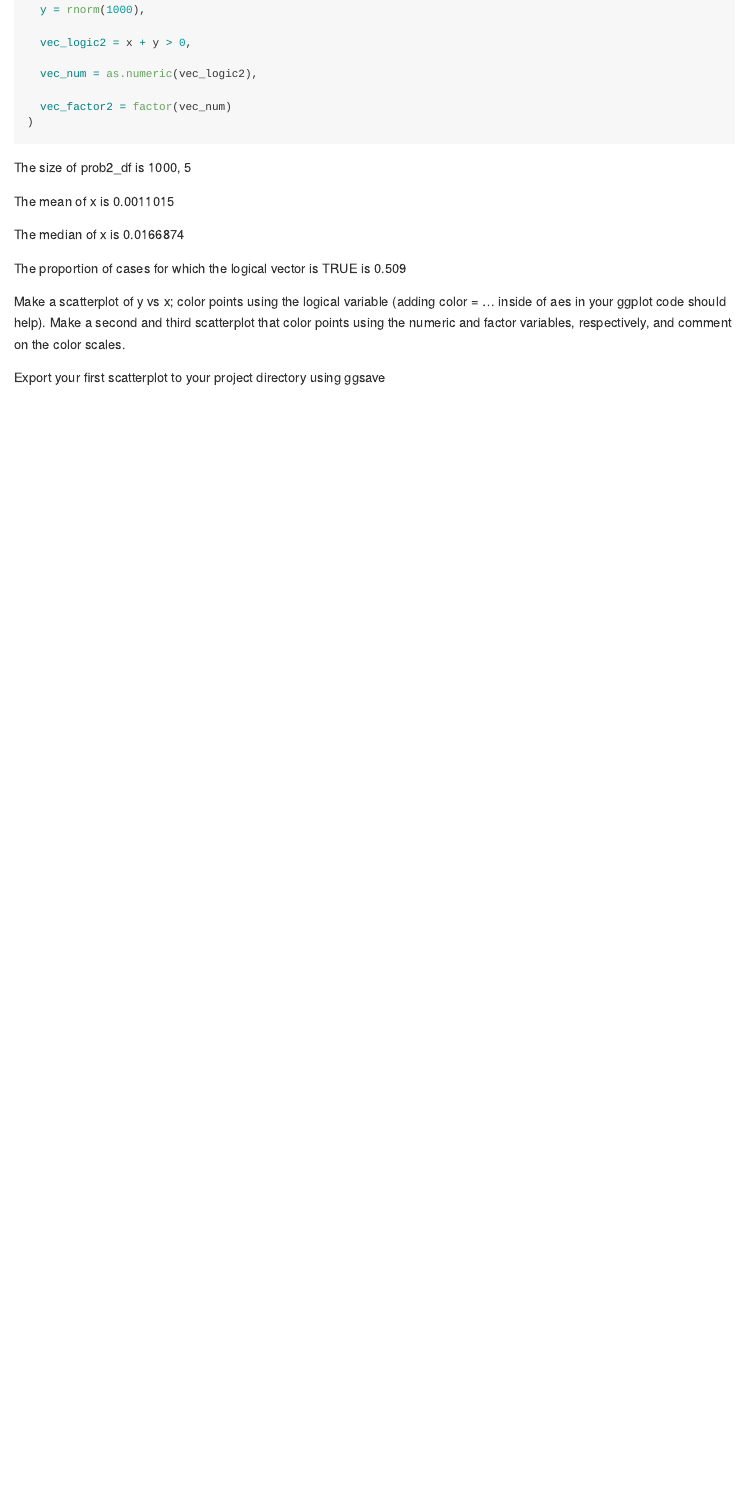
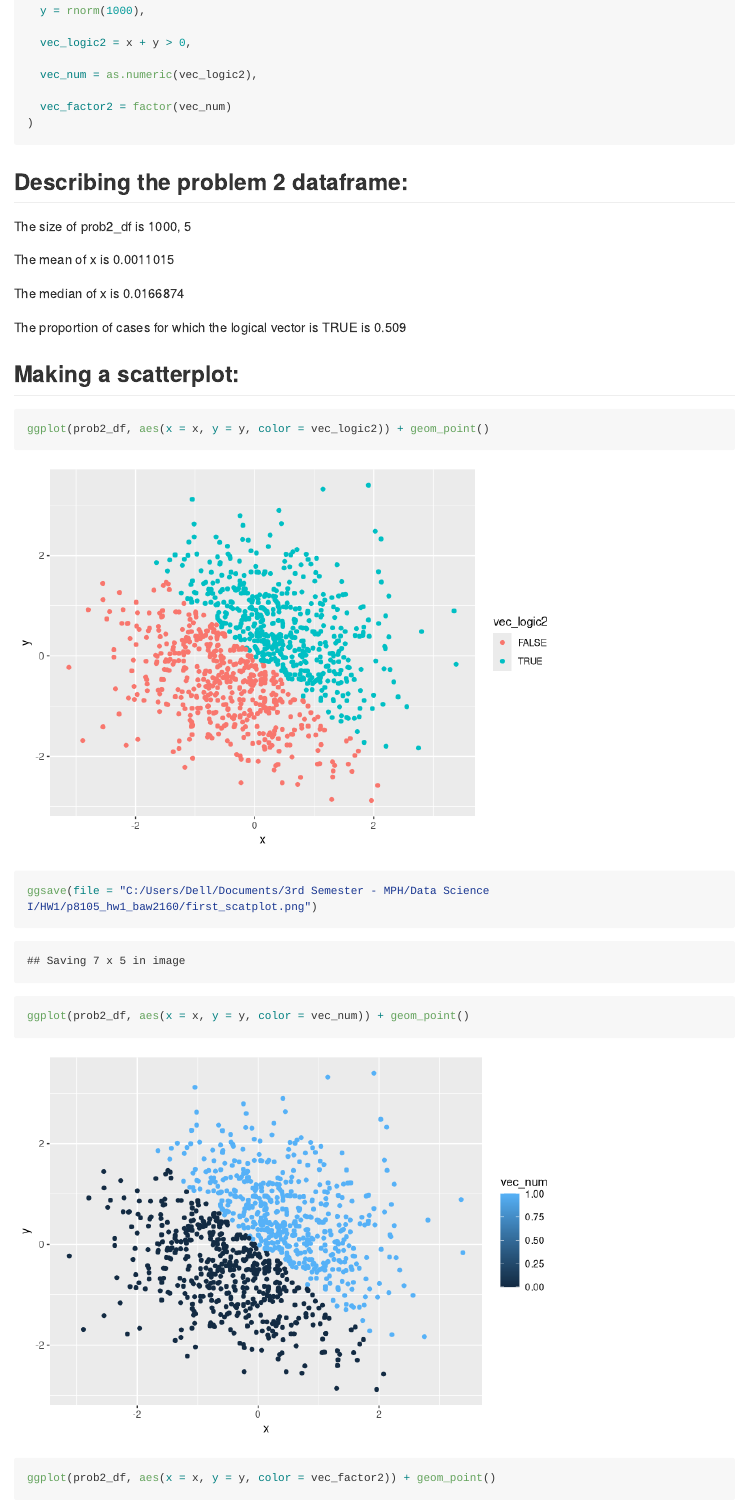
Before and after one commit to bryce-wong/p8105_hw1_baw2160, an R Markdown document (p8105_hw1_baw2160.Rmd): the page in a window 1100 px wide, from 2450 px down before the commit and from 2540 px down after it, so that both start at the same text. Rendered offline with R 4.5, knitr and Pandoc, with nearby package versions; code that draws random numbers runs with fixed seeds of ours; long lines of code are wrapped.

Commit message:
Creating scatterplots of the second dataframe. Learned that scatterplots need to be inside an R code chunk to work. Also discovered that, when specifying the path to save a scatterplot, I need to reverse the direction of the '\'s

````diff
--- a/p8105_hw1_baw2160.Rmd
+++ b/p8105_hw1_baw2160.Rmd
@@ -80,6 +81,8 @@ prob2_df = tibble(
   vec_factor2 = factor(vec_num)
 )
 ```
+## Describing the problem 2 dataframe:
+
 The size of prob2_df is `r dim(prob2_df)`
 
 The mean of x is `r mean(prob2_df$x)`
@@ -88,6 +91,13 @@ The median of x is `r median(prob2_df$x)`
 
 The proportion of cases for which the logical vector is TRUE is `r mean(prob2_df$vec_logic2)`
 
-Make a scatterplot of y vs x; color points using the logical variable (adding color = ... inside of aes in your ggplot code should help). Make a second and third scatterplot that color points using the numeric and factor variables, respectively, and comment on the color scales.
+## Making a scatterplot:
 
-Export your first scatterplot to your project directory using ggsave
+```{r Making_scatterplots}
+ggplot(prob2_df, aes(x = x, y = y, color = vec_logic2)) + geom_point()
+
+ggsave(file = "C:/Users/Dell/Documents/3rd Semester - MPH/Data Science I/HW1/p8105_hw1_baw2160/first_scatplot.png")
+
+ggplot(prob2_df, aes(x = x, y = y, color = vec_num)) + geom_point()
+
+ggplot(prob2_df, aes(x = x, y = y, color = vec_factor2)) + geom_point()
````
Also changed, not shown: first_scatplot.png (added), p8105_hw1_baw2160.md, p8105_hw1_baw2160.Rmd (10 more changed lines), 6 other files.
